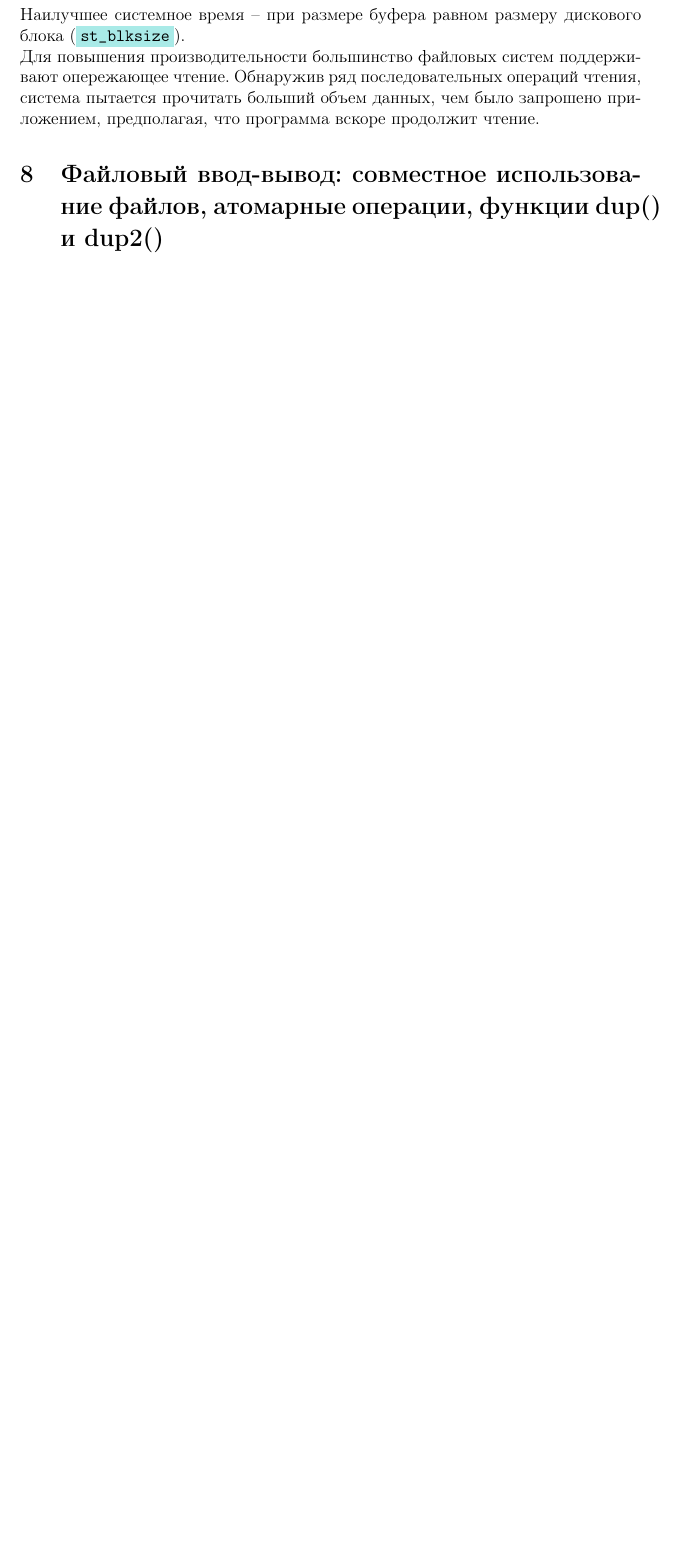
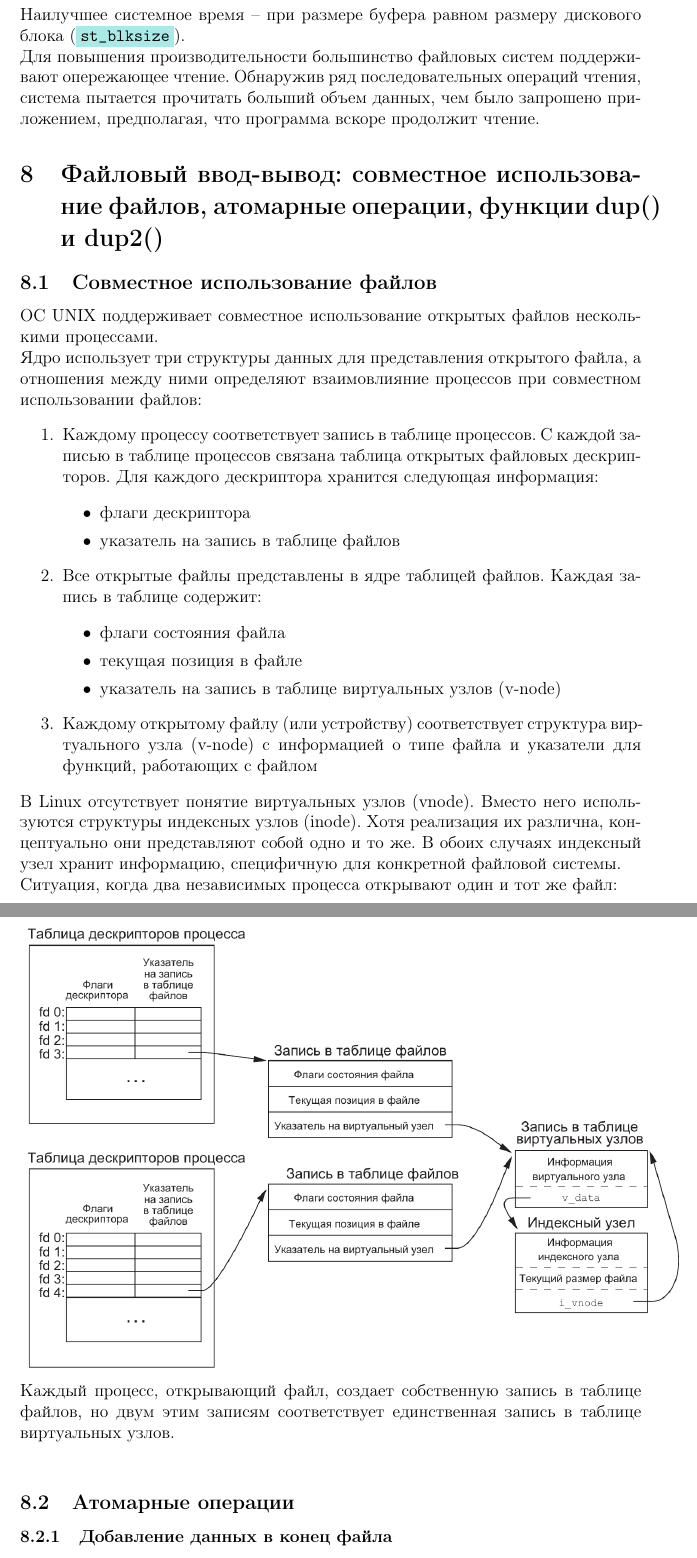
Before and after one commit to NikonP/SP-PetrSU-2020, a LaTeX document (questions.tex): part of page 23 of 25 before the commit and two parts of pages 23 and 24 of 27 after it, the two joined at a grey line, cut so that both start at the same text, the shorter picture padded with empty space. Compiled offline with pdfLaTeX.

Commit message:
8 частично

```diff
--- a/questions.tex
+++ b/questions.tex
@@ -443,6 +443,33 @@ int main()
 Для повышения производительности большинство файловых систем поддерживают опережающее чтение. Обнаружив ряд последовательных операций чтения, система пытается прочитать больший объем данных, чем было запрошено приложением, предполагая, что программа вскоре продолжит чтение.
 
 \section{Файловый ввод-вывод: совместное использование файлов, атомарные операции, функции dup() и dup2()}
+\subsection{Совместное использование файлов}
+ОС UNIX поддерживает совместное использование открытых файлов несколькими процессами.\\
+Ядро использует три структуры данных для представления открытого файла, а отношения между ними определяют взаимовлияние процессов при совместном использовании файлов:
+\begin{enumerate}
+    \item Каждому процессу соответствует запись в таблице процессов. С каждой записью в таблице процессов связана таблица открытых файловых дескрипторов. Для каждого дескриптора хранится следующая информация:
+    \begin{itemize}
+        \item флаги дескриптора
+        \item указатель на запись в таблице файлов
+    \end{itemize}
+    \item Все открытые файлы представлены в ядре таблицей файлов. Каждая запись в таблице содержит:
+    \begin{itemize}
+        \item флаги состояния файла
+        \item текущая позиция в файле
+        \item указатель на запись в таблице виртуальных узлов (v-node)
+    \end{itemize}
+    \item Каждому открытому файлу (или устройству) соответствует структура виртуального узла (v-node) с информацией о типе файла и указатели для функций, работающих с файлом
+\end{enumerate}
+В Linux отсутствует понятие виртуальных узлов (vnode). Вместо него используются структуры индексных узлов (inode). Хотя реализация их различна, концептуально они представляют собой одно и то же. В обоих случаях индексный узел хранит информацию, специфичную для конкретной файловой системы.\\
+Ситуация, когда два независимых процесса открывают один и тот же файл:\\
+\includegraphics[scale=0.5]{Screenshot_20210116_194350.png}\\
+Каждый процесс, открывающий файл, создает собственную запись в таблице файлов, но двум этим записям соответствует единственная запись в таблице виртуальных узлов.\\
+\subsection{Атомарные операции}
+\subsubsection{Добавление данных в конец файла}
+ОС UNIX выполняет операцию \code{write} атомарно (только один процесс может получить доступ), если указан флаг \code{O\_APPEND}.
+\subsubsection{Функции pread и pwrite}
+
+
 \section{Файловый ввод-вывод: функции sync(), fsync(), fdatasync(), fcntl(), ioctl(), /dev/fd}
 \section{Файлы и каталоги: функции stat(), fstat(), lstat(), содержимое struct stat.}
 \section{Файлы и каталоги: типы файлов, права доступа к файлу, функция umask().}
```
Also changed, not shown: images/Screenshot_20210116_194350.png (added), questions.pdf, 7 other files.
